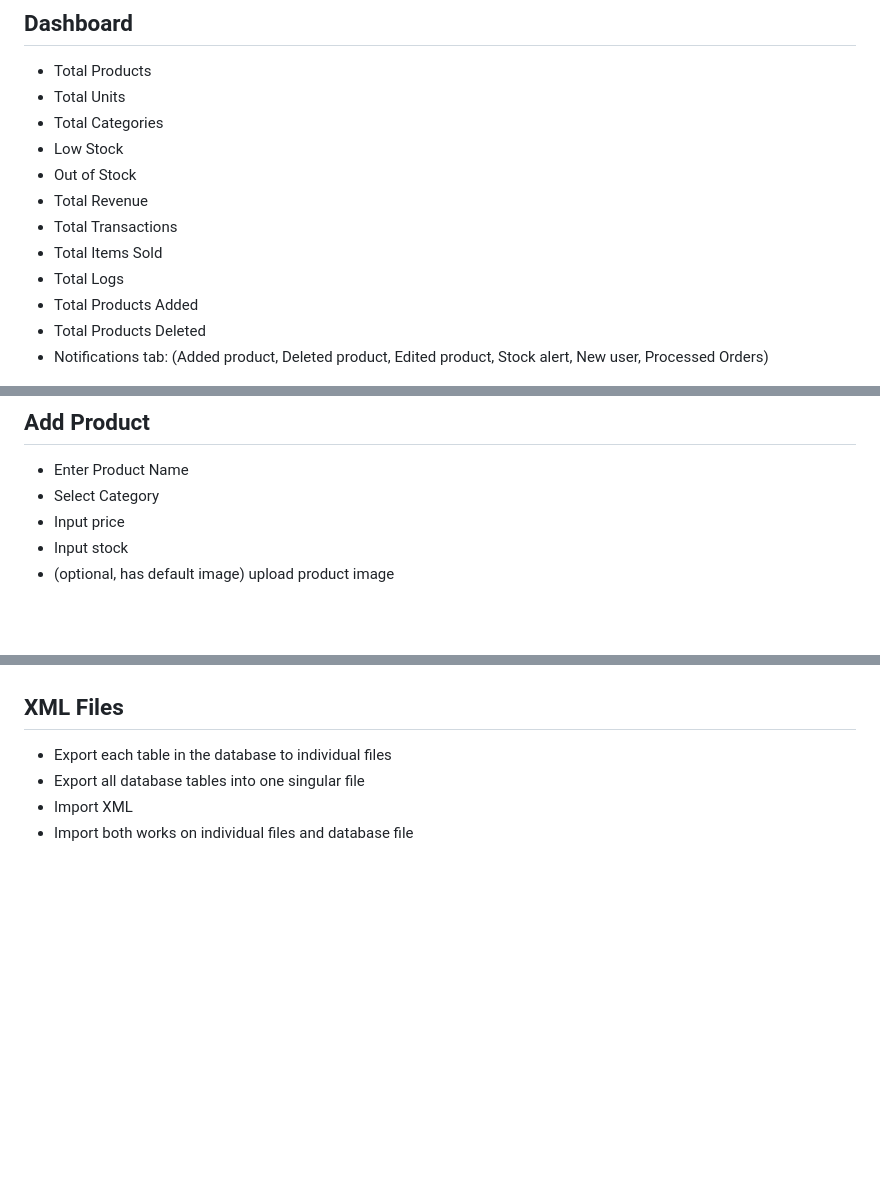
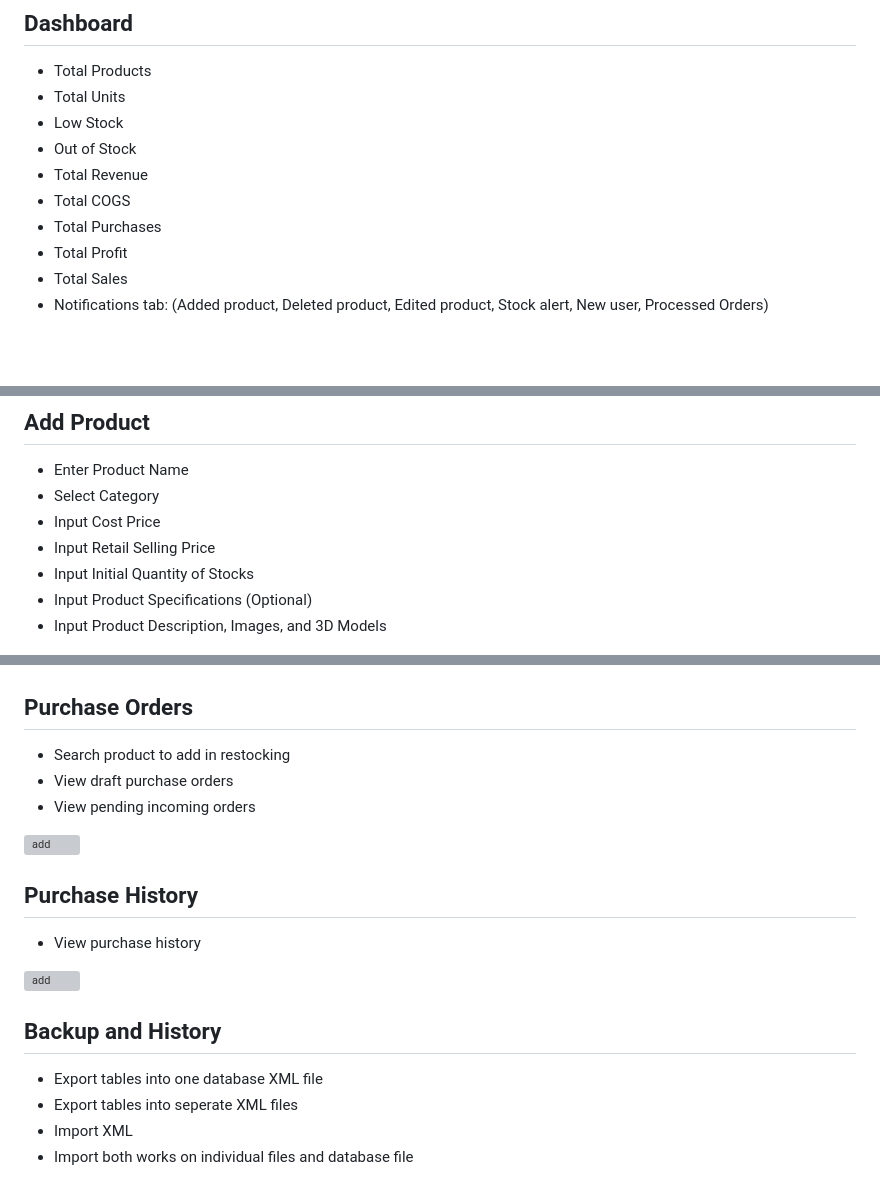
Before and after one commit to itszshinnn/pos-inventory-system, a Markdown page: readMe.md, 3 parts joined by grey strips. Drawn GitHub-style; blank space fills up the shorter version; grey boxes are pictures that could not be loaded.

```diff
--- a/readMe.md
+++ b/readMe.md
@@ -38,15 +38,13 @@ Password: 1234
 ## Dashboard
 - Total Products
 - Total Units
-- Total Categories
 - Low Stock
 - Out of Stock
 - Total Revenue
-- Total Transactions
-- Total Items Sold
-- Total Logs
-- Total Products Added
-- Total Products Deleted
+- Total COGS
+- Total Purchases
+- Total Profit
+- Total Sales
 - Notifications tab: (Added product, Deleted product, Edited product, Stock alert, New user, Processed Orders)
 
 ![dash](ReadMe/dashboard.png)
@@ -75,15 +73,29 @@ Password: 1234
 ## Add Product
 - Enter Product Name
 - Select Category
-- Input price
-- Input stock
-- (optional, has default image) upload product image
+- Input Cost Price
+- Input Retail Selling Price
+- Input Initial Quantity of Stocks
+- Input Product Specifications (Optional)
+- Input Product Description, Images, and 3D Models
 
 ![add](ReadMe/addproduct.png)
 
-## XML Files
-- Export each table in the database to individual files
-- Export all database tables into one singular file
+## Purchase Orders
+- Search product to add in restocking
+- View draft purchase orders
+- View pending incoming orders
+
+![add](ReadMe/[purchaseorders].png)
+
+## Purchase History
+- View purchase history
+
+![add](ReadMe/[purchasehistory].png)
+
+## Backup and History
+- Export tables into one database XML file
+- Export tables into seperate XML files
 - Import XML
 - Import both works on individual files and database file
 
```
Also changed, not shown: other parts of readMe.md (+15 -7 lines).
